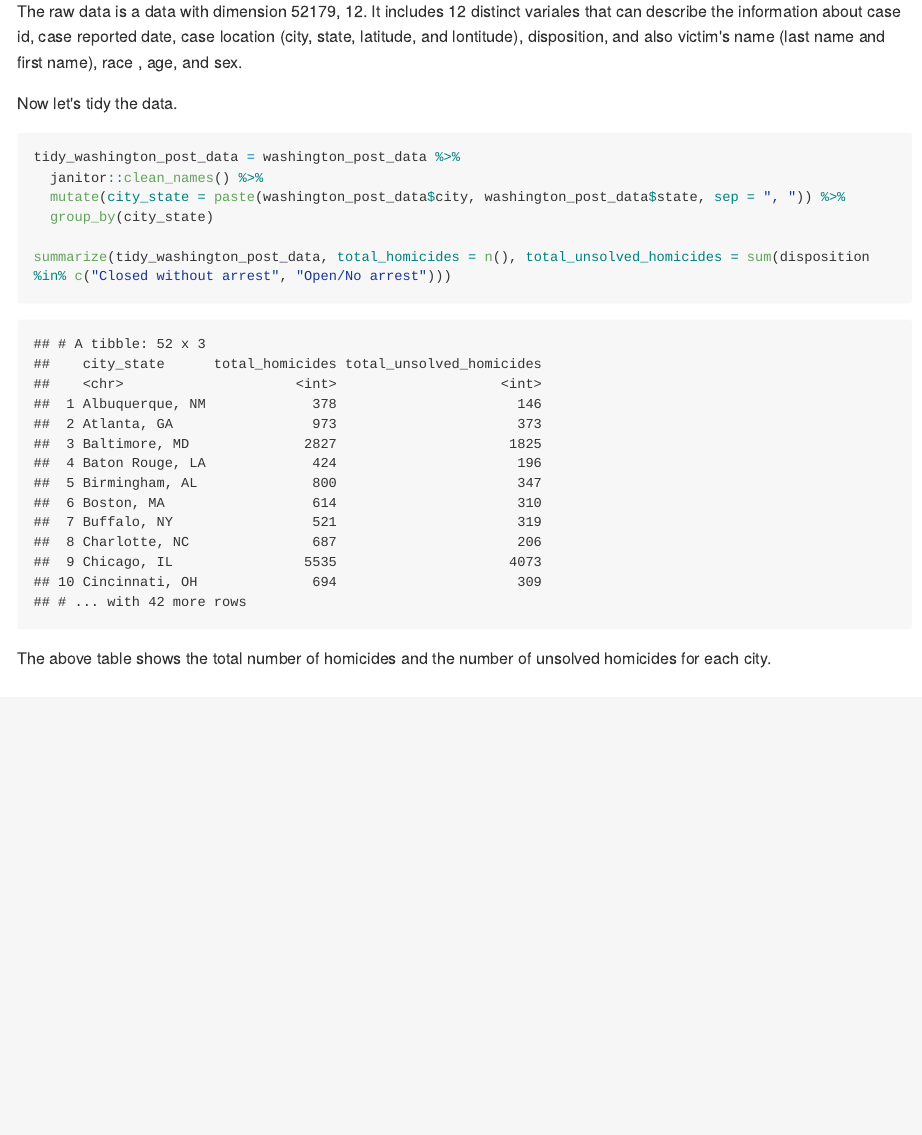
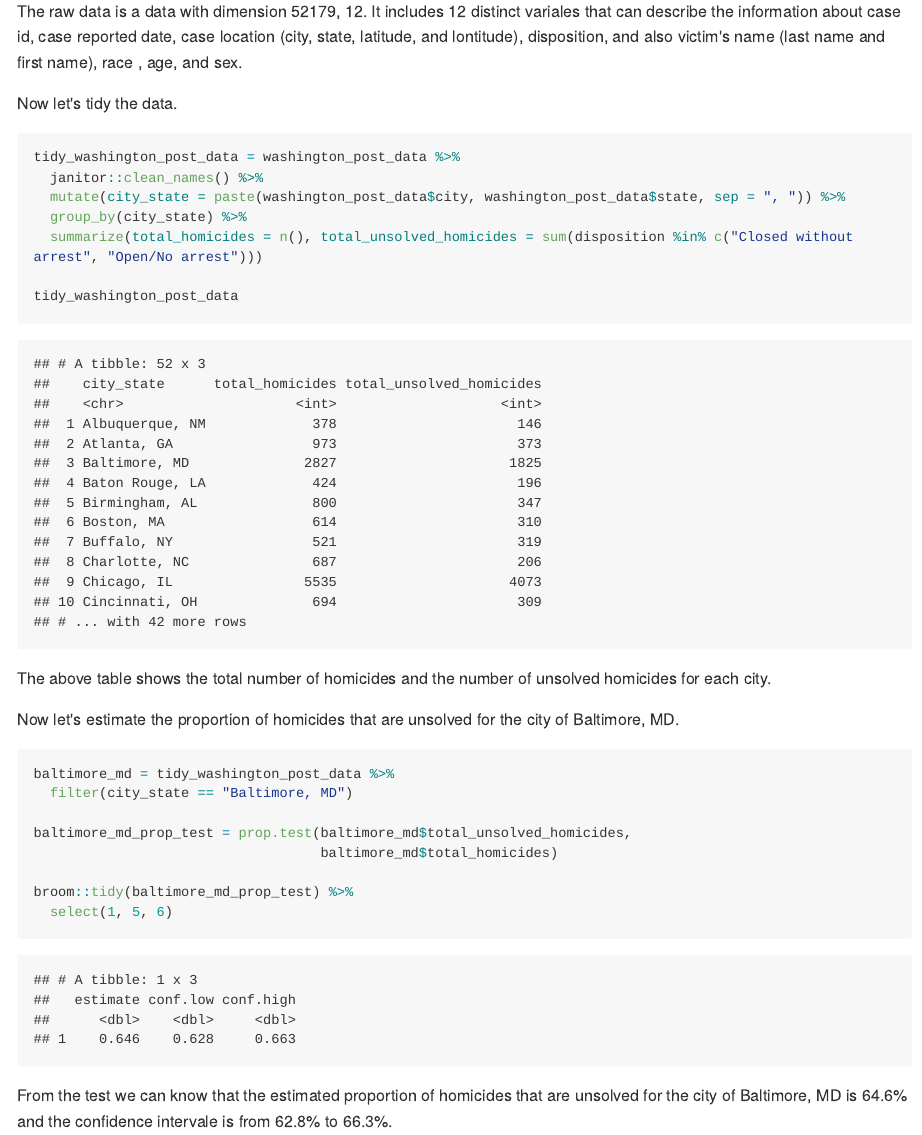
Before and after one commit to sy2825/p8105_hw5_sy2825, an R Markdown document (p8105_hw5_sy2825.Rmd): the page in a window 1100 px wide, from 2030 px down. The pictures show the output file p8105_hw5_sy2825.md that the author committed with the source, drawn offline in the style of GitHub; long lines of code are wrapped.

Commit message:
baltimore, MD prop.test

````diff
--- a/p8105_hw5_sy2825.Rmd
+++ b/p8105_hw5_sy2825.Rmd
@@ -82,8 +82,25 @@ Now let's tidy the data.
 tidy_washington_post_data = washington_post_data %>%
   janitor::clean_names() %>%
   mutate(city_state = paste(washington_post_data$city, washington_post_data$state, sep = ", ")) %>%
-  group_by(city_state)
+  group_by(city_state) %>%
+  summarize(total_homicides = n(), total_unsolved_homicides = sum(disposition %in% c("Closed without arrest", "Open/No arrest")))
 
-summarize(tidy_washington_post_data, total_homicides = n(), total_unsolved_homicides = sum(disposition %in% c("Closed without arrest", "Open/No arrest")))
+tidy_washington_post_data
 ```
 The above table shows the total number of homicides and the number of unsolved homicides for each city.
+
+Now let's estimate the proportion of homicides that are unsolved for the city of Baltimore, MD.
+
+```{r proportion_unsolved_baltimore_md}
+
+baltimore_md = tidy_washington_post_data %>%
+  filter(city_state == "Baltimore, MD")
+
+baltimore_md_prop_test = prop.test(baltimore_md$total_unsolved_homicides,
+                                   baltimore_md$total_homicides)
+
+broom::tidy(baltimore_md_prop_test) %>%
+  select(1, 5, 6)
+```
+
+From the test we can know that the estimated proportion of homicides that are unsolved for the city of Baltimore, MD is 64.6% and the confidence intervale is from 62.8% to 66.3%.
````
Also changed, not shown: p8105_hw5_sy2825.md.
